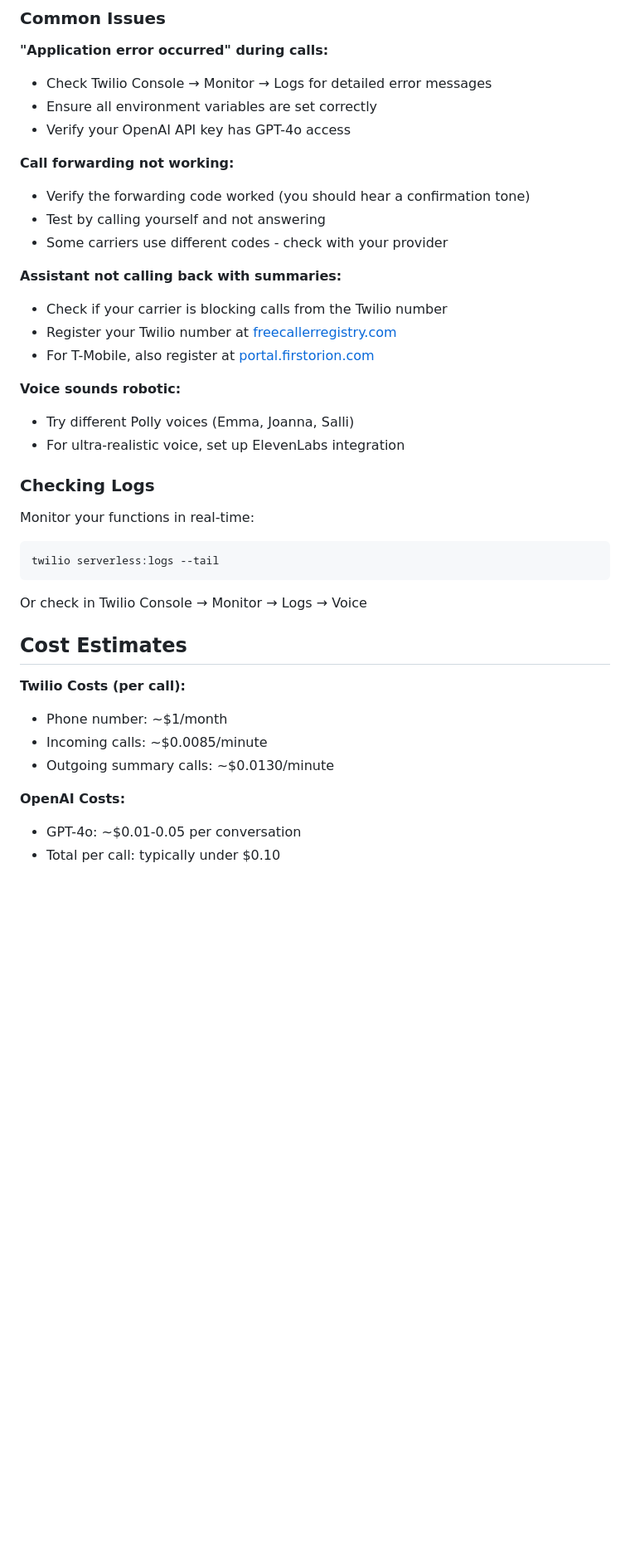
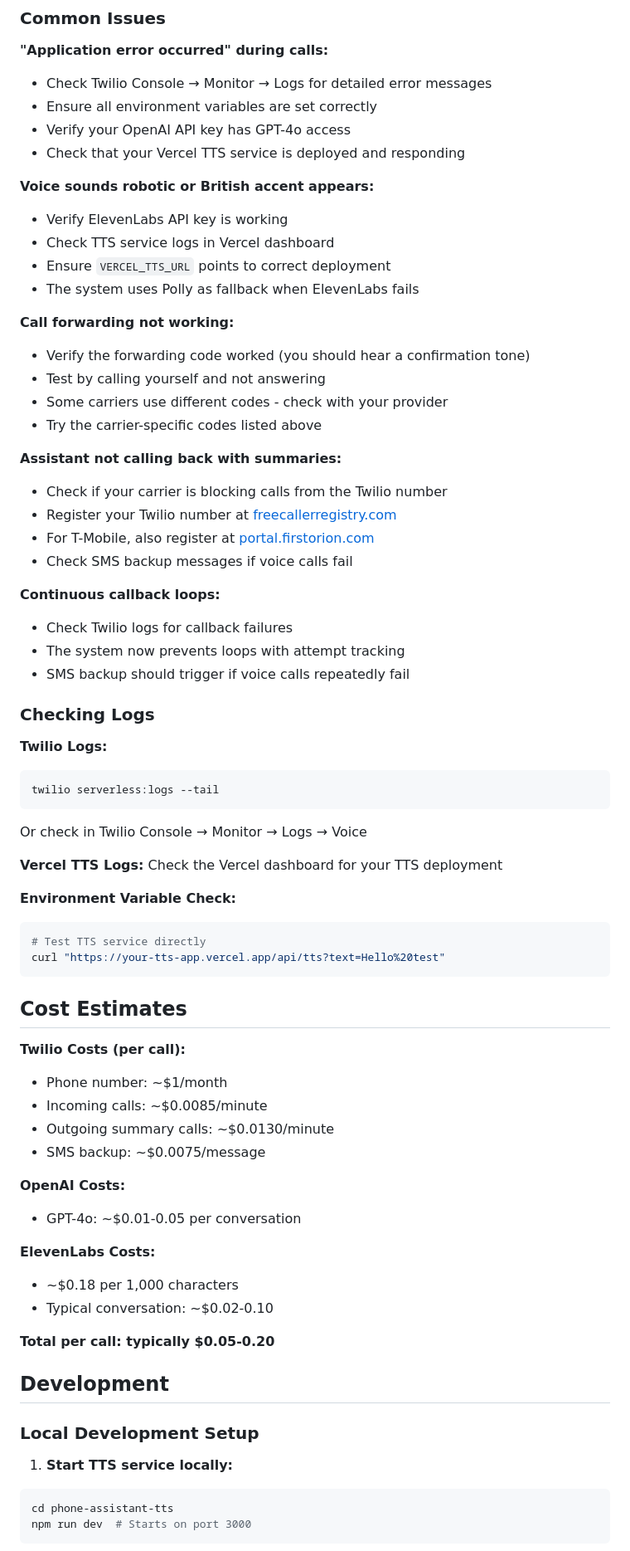
Before and after one commit to mario-digital/personal_phone_assistant, a Markdown page: README.md, the part around the change printed below. Shown: that part at 83% size. GitHub-like rendering; blank space fills up the shorter version.

````diff
--- a/README.md
+++ b/README.md
@@ -150,29 +221,48 @@ twiml.say({
 - Check Twilio Console → Monitor → Logs for detailed error messages
 - Ensure all environment variables are set correctly
 - Verify your OpenAI API key has GPT-4o access
+- Check that your Vercel TTS service is deployed and responding
+
+**Voice sounds robotic or British accent appears:**
+- Verify ElevenLabs API key is working
+- Check TTS service logs in Vercel dashboard
+- Ensure `VERCEL_TTS_URL` points to correct deployment
+- The system uses Polly as fallback when ElevenLabs fails
 
 **Call forwarding not working:**
 - Verify the forwarding code worked (you should hear a confirmation tone)
 - Test by calling yourself and not answering
 - Some carriers use different codes - check with your provider
+- Try the carrier-specific codes listed above
 
 **Assistant not calling back with summaries:**
 - Check if your carrier is blocking calls from the Twilio number
 - Register your Twilio number at [freecallerregistry.com](https://www.freecallerregistry.com)
 - For T-Mobile, also register at [portal.firstorion.com](https://portal.firstorion.com)
+- Check SMS backup messages if voice calls fail
 
-**Voice sounds robotic:**
-- Try different Polly voices (Emma, Joanna, Salli)
-- For ultra-realistic voice, set up ElevenLabs integration
+**Continuous callback loops:**
+- Check Twilio logs for callback failures
+- The system now prevents loops with attempt tracking
+- SMS backup should trigger if voice calls repeatedly fail
 
 ### Checking Logs
 
-Monitor your functions in real-time:
+**Twilio Logs:**
 ```bash
 twilio serverless:logs --tail
 ```
 
 Or check in Twilio Console → Monitor → Logs → Voice
+
+**Vercel TTS Logs:**
+Check the Vercel dashboard for your TTS deployment
+
+**Environment Variable Check:**
+```bash
+# Test TTS service directly
+curl "https://your-tts-app.vercel.app/api/tts?text=Hello%20test"
+```
 
 ## Cost Estimates
 
@@ -180,7 +270,24 @@ Or check in Twilio Console → Monitor → Logs → Voice
 - Phone number: ~$1/month
 - Incoming calls: ~$0.0085/minute
 - Outgoing summary calls: ~$0.0130/minute
+- SMS backup: ~$0.0075/message
 
 **OpenAI Costs:**
 - GPT-4o: ~$0.01-0.05 per conversation
-- Total per call: typically under $0.10
+
+**ElevenLabs Costs:**
+- ~$0.18 per 1,000 characters
+- Typical conversation: ~$0.02-0.10
+
+**Total per call: typically $0.05-0.20**
+
+## Development
+
+### Local Development Setup
+
+1. **Start TTS service locally:**
+```bash
+cd phone-assistant-tts
+npm run dev  # Starts on port 3000
+```
+
````
Also changed, not shown: other parts of README.md (+188 -42 lines).
